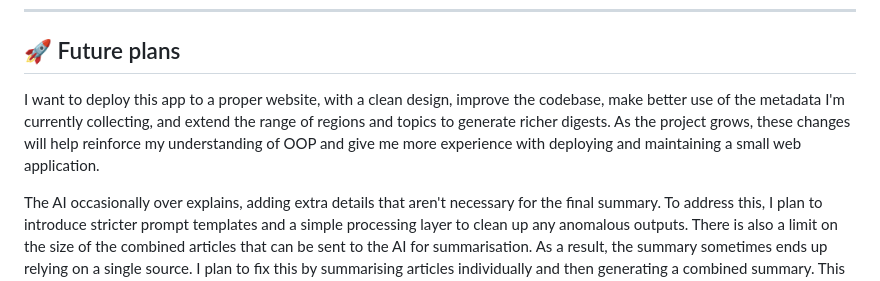
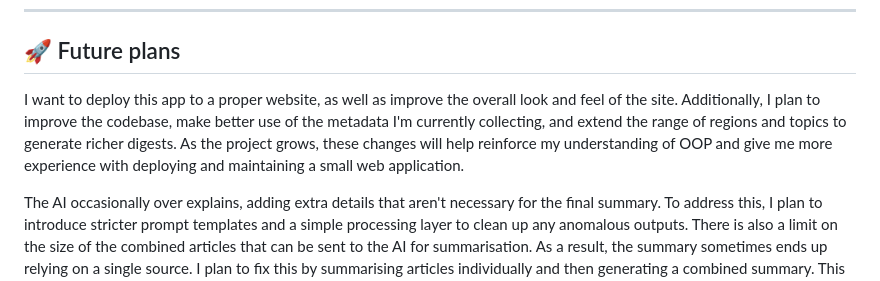
Before and after one commit to Francesca-SG/ai-news-digest, a Markdown page: README.md, the part around the change. GitHub-like rendering.

```diff
--- a/README.md
+++ b/README.md
@@ -29,7 +29,7 @@ This is a small web application that gathers news from RSS feeds, scrapes the ar
 - Accidentally sending far more text than the API allowed. To fix this I limited the generated text from uncapped to 350.
 ***
 ## 🚀 Future plans
-I want to deploy this app to a proper website, with a clean design, improve the codebase, make better use of the metadata I'm currently collecting, and extend the range of regions and topics to generate richer digests. As the project grows, these changes will help reinforce my understanding of OOP and give me more experience with deploying and maintaining a small web application.
+I want to deploy this app to a proper website, as well as improve the overall look and feel of the site. Additionally, I plan to improve the codebase, make better use of the metadata I'm currently collecting, and extend the range of regions and topics to generate richer digests. As the project grows, these changes will help reinforce my understanding of OOP and give me more experience with deploying and maintaining a small web application.
 
 The AI occasionally over explains, adding extra details that aren't necessary for the final summary. To address this, I plan to introduce stricter prompt templates and a simple processing layer to clean up any anomalous outputs. There is also a limit on the size of the combined articles that can be sent to the AI for summarisation. As a result, the summary sometimes ends up relying on a single source. I plan to fix this by summarising articles individually and then generating a combined summary. This will ensure multiple sources are represented and reduce single source bias.
 ***
```
